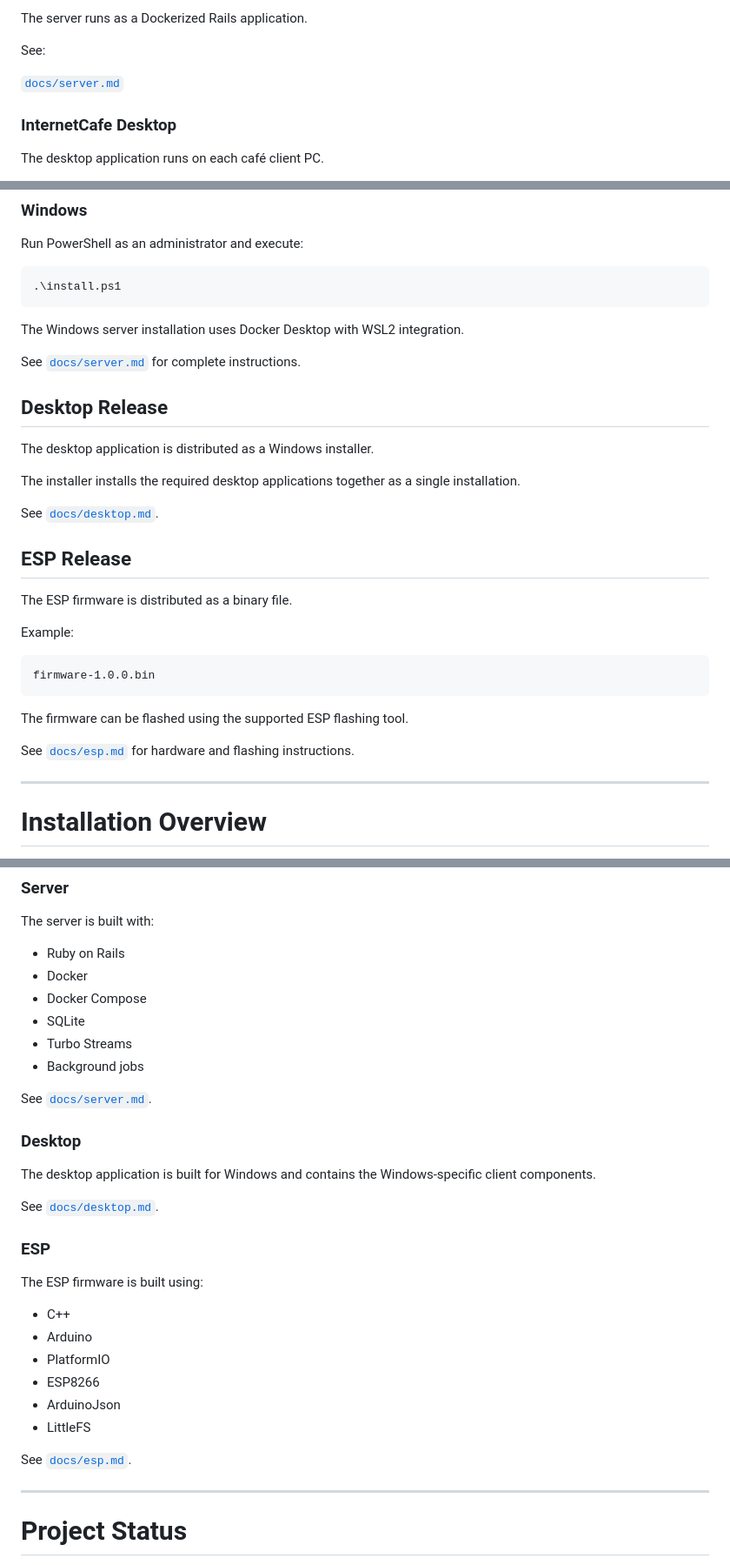
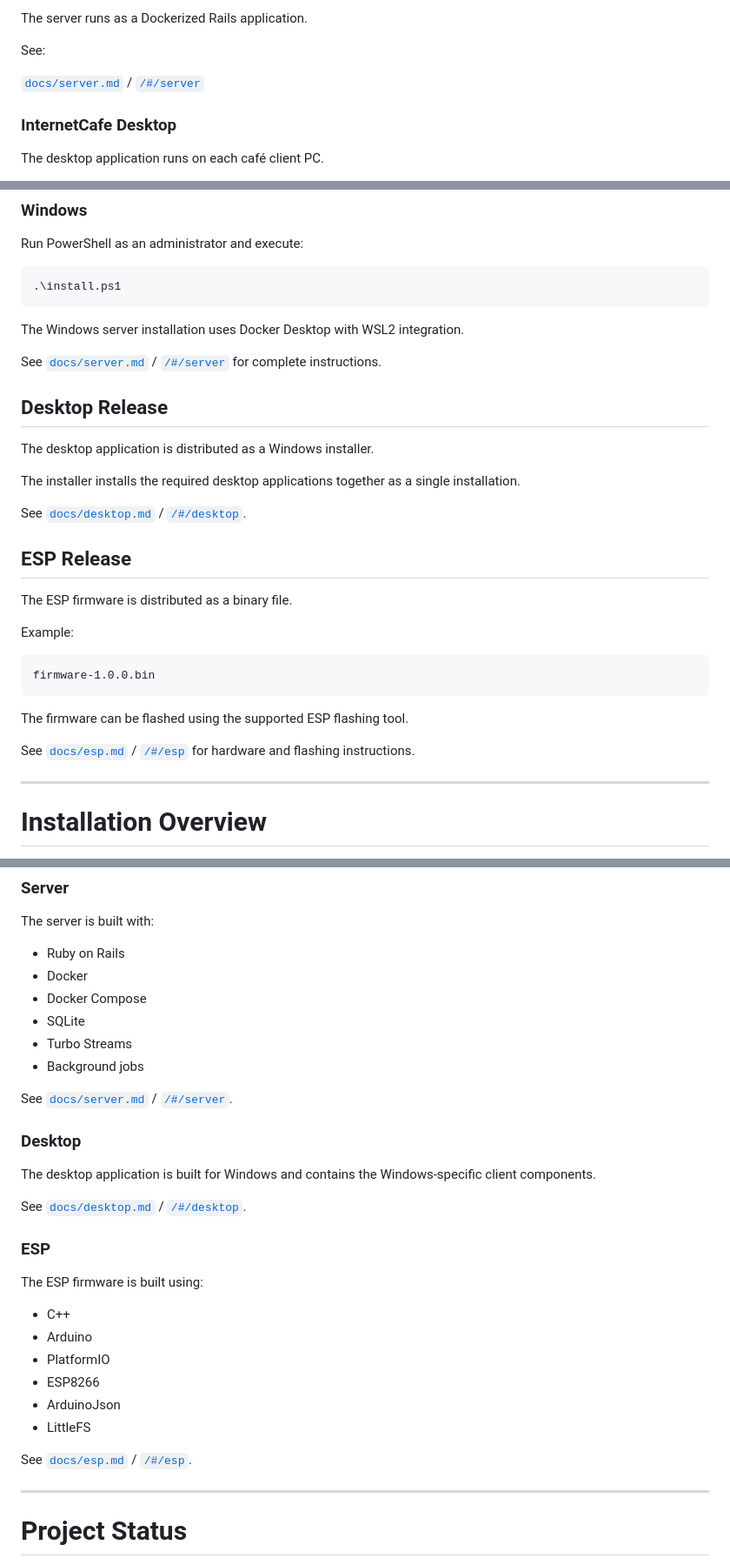
Before and after one commit to ed-dev-oc/internetcafe-system, a Markdown page: README.md, 3 parts joined by grey strips. Shown at 87% size. Drawn GitHub-style.

Commit message:
Update README documentation links to include both markdown files and SPA routes for Server, Desktop, and ESP components

```diff
--- a/README.md
+++ b/README.md
@@ -43,7 +43,7 @@ The server runs as a Dockerized Rails application.
 
 See:
 
-[`docs/server.md`](docs/server.md)
+[`docs/server.md`](docs/server.md) / [`/#/server`](/#/server)
 
 ### InternetCafe Desktop
 
@@ -280,7 +280,7 @@ Run PowerShell as an administrator and execute:
 
 The Windows server installation uses Docker Desktop with WSL2 integration.
 
-See [`docs/server.md`](docs/server.md) for complete instructions.
+See [`docs/server.md`](docs/server.md) / [`/#/server`](/#/server) for complete instructions.
 
 ## Desktop Release
 
@@ -288,7 +288,7 @@ The desktop application is distributed as a Windows installer.
 
 The installer installs the required desktop applications together as a single installation.
 
-See [`docs/desktop.md`](docs/desktop.md).
+See [`docs/desktop.md`](docs/desktop.md) / [`/#/desktop`](/#/desktop).
 
 ## ESP Release
 
@@ -302,7 +302,7 @@ firmware-1.0.0.bin
 
 The firmware can be flashed using the supported ESP flashing tool.
 
-See [`docs/esp.md`](docs/esp.md) for hardware and flashing instructions.
+See [`docs/esp.md`](docs/esp.md) / [`/#/esp`](/#/esp) for hardware and flashing instructions.
 
 ---
 
@@ -456,13 +456,13 @@ The server is built with:
 * Turbo Streams
 * Background jobs
 
-See [`docs/server.md`](docs/server.md).
+See [`docs/server.md`](docs/server.md) / [`/#/server`](/#/server).
 
 ### Desktop
 
 The desktop application is built for Windows and contains the Windows-specific client components.
 
-See [`docs/desktop.md`](docs/desktop.md).
+See [`docs/desktop.md`](docs/desktop.md) / [`/#/desktop`](/#/desktop).
 
 ### ESP
 
@@ -475,7 +475,7 @@ The ESP firmware is built using:
 * ArduinoJson
 * LittleFS
 
-See [`docs/esp.md`](docs/esp.md).
+See [`docs/esp.md`](docs/esp.md) / [`/#/esp`](/#/esp).
 
 ---
 
```
Also changed, not shown: other parts of README.md (+5 -5 lines), releases/1.0.0/README.md (+6 -6 lines).
